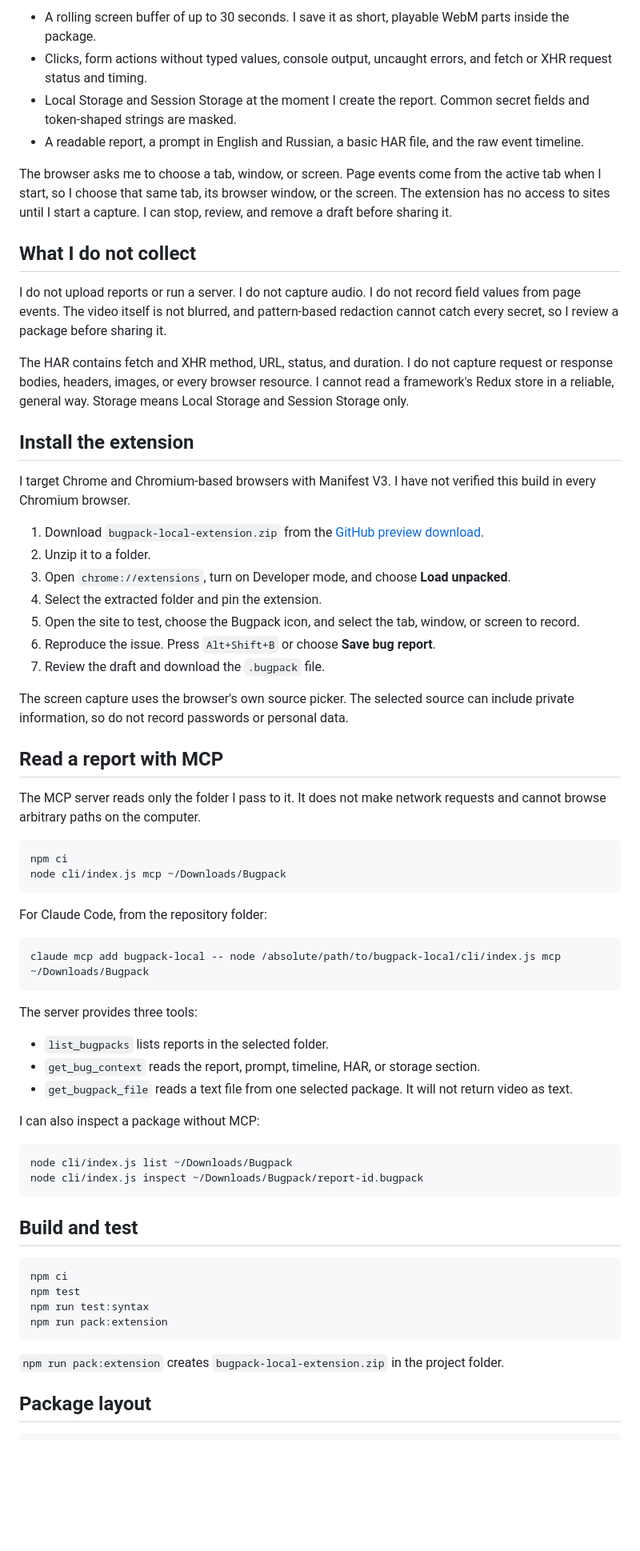
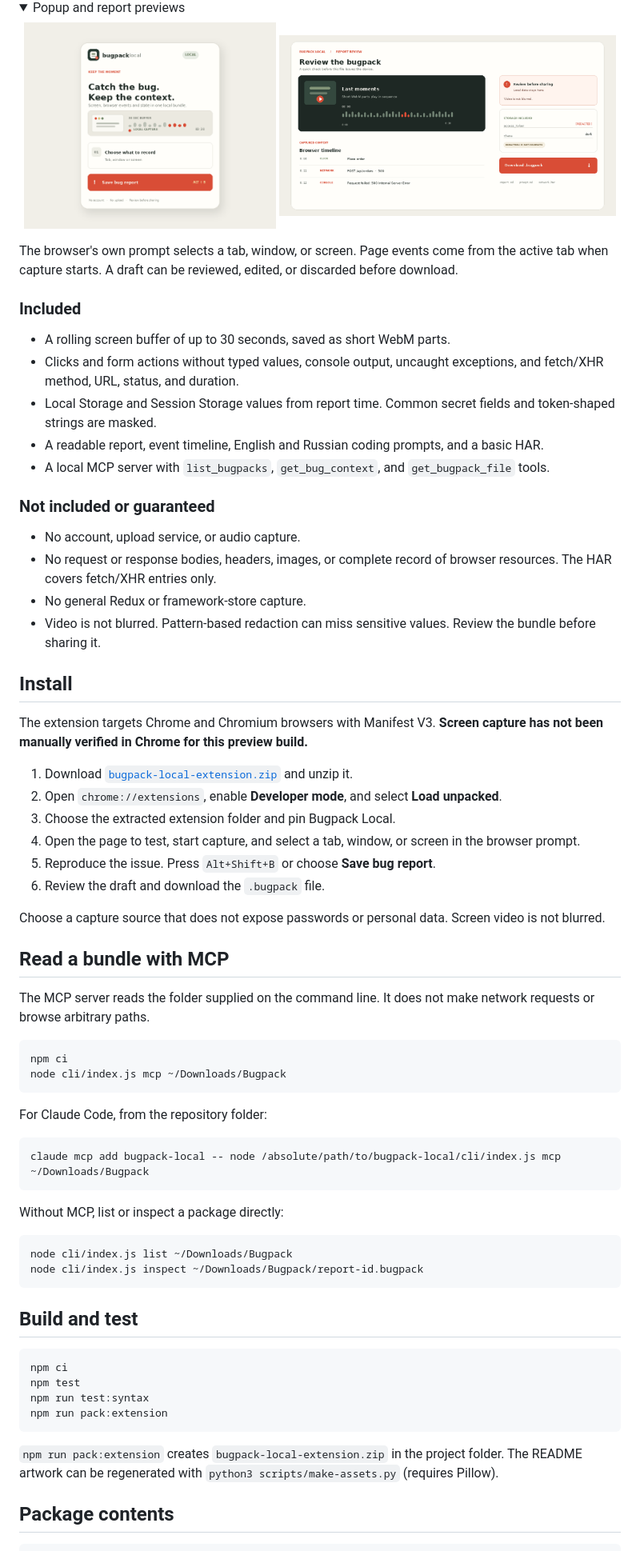
Before and after one commit to hilsetapp/bugpack-local, a Markdown page: README.md, the part around one of its changes. Shown at 80% size. GitHub-like rendering; pictures changed too: assets/popup-preview.png (added), assets/report-review.png (added); folded sections open; blank space fills up the shorter version.

Commit message:
Refresh Bugpack Local UI and project artwork

````diff
--- a/README.md
+++ b/README.md
@@ -8,34 +15,45 @@ I built Bugpack Local to save a browser bug as one file that a person or a local
 
-- A rolling screen buffer of up to 30 seconds. I save it as short, playable WebM parts inside the package.
-- Clicks, form actions without typed values, console output, uncaught errors, and fetch or XHR request status and timing.
-- Local Storage and Session Storage at the moment I create the report. Common secret fields and token-shaped strings are masked.
-- A readable report, a prompt in English and Russian, a basic HAR file, and the raw event timeline.
+<details>
+  <summary>Popup and report previews</summary>
+  <p align="center">
+    <img src="assets/popup-preview.png" alt="Bugpack Local popup" width="42%">
+    <img src="assets/report-review.png" alt="Bugpack Local report review" width="56%">
+  </p>
+</details>
 
-The browser asks me to choose a tab, window, or screen. Page events come from the active tab when I start, so I choose that same tab, its browser window, or the screen. The extension has no access to sites until I start a capture. I can stop, review, and remove a draft before sharing it.
+The browser's own prompt selects a tab, window, or screen. Page events come from the active tab when capture starts. A draft can be reviewed, edited, or discarded before download.
 
-## What I do not collect
+### Included
 
-I do not upload reports or run a server. I do not capture audio. I do not record field values from page events. The video itself is not blurred, and pattern-based redaction cannot catch every secret, so I review a package before sharing it.
+- A rolling screen buffer of up to 30 seconds, saved as short WebM parts.
+- Clicks and form actions without typed values, console output, uncaught exceptions, and fetch/XHR method, URL, status, and duration.
+- Local Storage and Session Storage values from report time. Common secret fields and token-shaped strings are masked.
+- A readable report, event timeline, English and Russian coding prompts, and a basic HAR.
+- A local MCP server with `list_bugpacks`, `get_bug_context`, and `get_bugpack_file` tools.
 
-The HAR contains fetch and XHR method, URL, status, and duration. I do not capture request or response bodies, headers, images, or every browser resource. I cannot read a framework's Redux store in a reliable, general way. Storage means Local Storage and Session Storage only.
+### Not included or guaranteed
 
-## Install the extension
+- No account, upload service, or audio capture.
+- No request or response bodies, headers, images, or complete record of browser resources. The HAR covers fetch/XHR entries only.
+- No general Redux or framework-store capture.
+- Video is not blurred. Pattern-based redaction can miss sensitive values. Review the bundle before sharing it.
 
-I target Chrome and Chromium-based browsers with Manifest V3. I have not verified this build in every Chromium browser.
+## Install
 
-1. Download `bugpack-local-extension.zip` from the [GitHub preview download](https://github.com/hilsetapp/bugpack-local/releases/download/v0.1.0/bugpack-local-extension.zip).
-2. Unzip it to a folder.
-3. Open `chrome://extensions`, turn on Developer mode, and choose **Load unpacked**.
-4. Select the extracted folder and pin the extension.
-5. Open the site to test, choose the Bugpack icon, and select the tab, window, or screen to record.
-6. Reproduce the issue. Press `Alt+Shift+B` or choose **Save bug report**.
-7. Review the draft and download the `.bugpack` file.
+The extension targets Chrome and Chromium browsers with Manifest V3. **Screen capture has not been manually verified in Chrome for this preview build.**
 
-The screen capture uses the browser's own source picker. The selected source can include private information, so do not record passwords or personal data.
+1. Download [`bugpack-local-extension.zip`](https://github.com/hilsetapp/bugpack-local/releases/download/v0.1.1/bugpack-local-extension.zip) and unzip it.
+2. Open `chrome://extensions`, enable **Developer mode**, and select **Load unpacked**.
+3. Choose the extracted extension folder and pin Bugpack Local.
+4. Open the page to test, start capture, and select a tab, window, or screen in the browser prompt.
+5. Reproduce the issue. Press `Alt+Shift+B` or choose **Save bug report**.
+6. Review the draft and download the `.bugpack` file.
 
-## Read a report with MCP
+Choose a capture source that does not expose passwords or personal data. Screen video is not blurred.
 
-The MCP server reads only the folder I pass to it. It does not make network requests and cannot browse arbitrary paths on the computer.
+## Read a bundle with MCP
+
+The MCP server reads the folder supplied on the command line. It does not make network requests or browse arbitrary paths.
 
 ```sh
 npm ci
@@ -48,13 +66,7 @@ For Claude Code, from the repository folder:
 claude mcp add bugpack-local -- node /absolute/path/to/bugpack-local/cli/index.js mcp ~/Downloads/Bugpack
 ```
 
-The server provides three tools:
-
-- `list_bugpacks` lists reports in the selected folder.
-- `get_bug_context` reads the report, prompt, timeline, HAR, or storage section.
-- `get_bugpack_file` reads a text file from one selected package. It will not return video as text.
-
-I can also inspect a package without MCP:
+Without MCP, list or inspect a package directly:
 
 ```sh
 node cli/index.js list ~/Downloads/Bugpack
@@ -70,8 +82,8 @@ npm run test:syntax
 npm run pack:extension
 ```
 
-`npm run pack:extension` creates `bugpack-local-extension.zip` in the project folder.
+`npm run pack:extension` creates `bugpack-local-extension.zip` in the project folder. The README artwork can be regenerated with `python3 scripts/make-assets.py` (requires Pillow).
 
-## Package layout
+## Package contents
 
 ```text
````
Also changed, not shown: other parts of README.md (+15 -8 lines), CHANGELOG.md (+11 -13 lines), README.ru.md (+51 -39 lines), assets/bugpack-cover.png (added), assets/bugpack-flow.gif (added), assets/profile-card.png (added), 11 other files.
